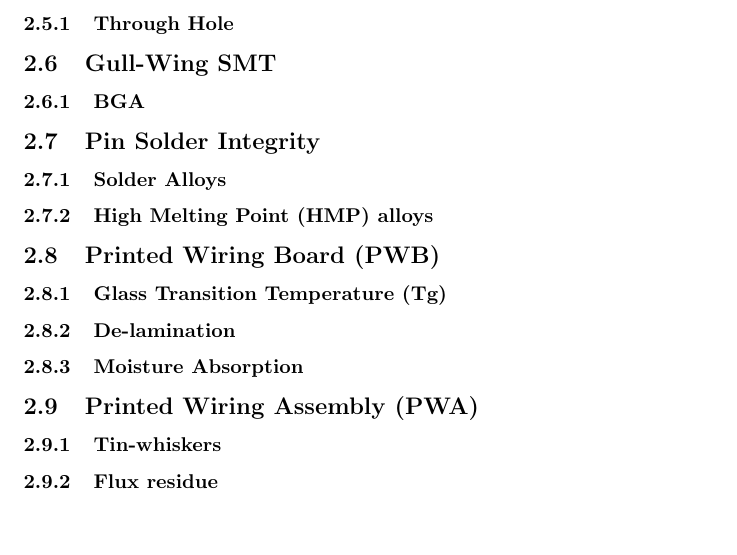
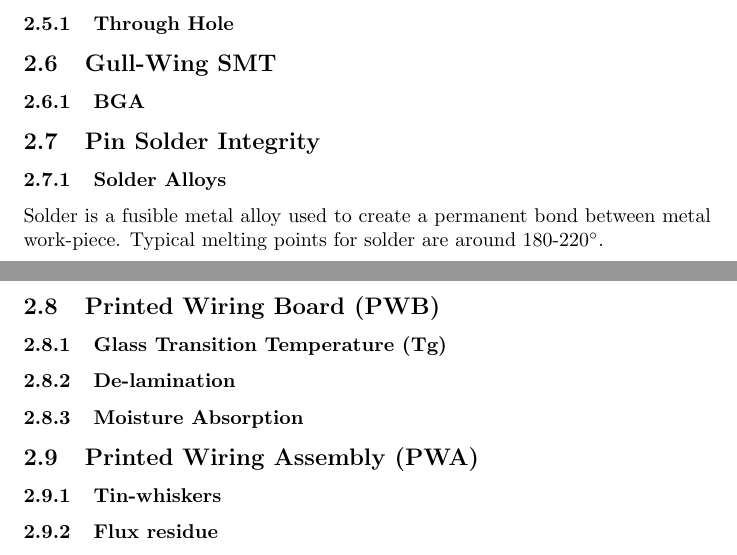
Before and after one commit to gavbarnett/HotChips, a LaTeX paper (Test1.tex): part of page 5 of 7 before the commit and two parts of pages 5 and 6 of 8 after it, the two joined at a grey line, cut so that both start at the same text, the shorter picture padded with empty space. Compiled offline with pdfLaTeX.

Commit message:
Eutectic solder
adding details to this section

```diff
--- a/Test1.tex
+++ b/Test1.tex
@@ -1,6 +1,7 @@
 \documentclass{article}
 \usepackage{blindtext}
 \usepackage{graphicx}
+\usepackage{gensymb}
 \usepackage[utf8]{inputenc}
 \graphicspath{ {Images/} }
 \usepackage{biblatex}
@@ -72,8 +73,10 @@ Also getting use to using LaTeX.
 		% Ref: (http://www.logwell.com/tech/servtips/solder.html)
 		% Ref2: (http://www.logwell.com/tech/app_notes/Temps.pdf)
 		% Ref3: (http://store.curiousinventor.com/guides/how_to_solder/kind_of_solder)
+		% Ref4 : (see the graph here - https://www.thegearpage.net/board/index.php?threads/lead-free-solder.1335612/)
 		\subsubsection{Solder Alloys}
-
+		Solder  is a fusible metal alloy used to create a permanent bond between metal work-piece.
+		Typical melting points for solder are around 180-220\degree .
 		\subsubsection{High Melting Point (HMP) alloys}
 
 	\subsection{Printed Wiring Board (PWB)}
```
